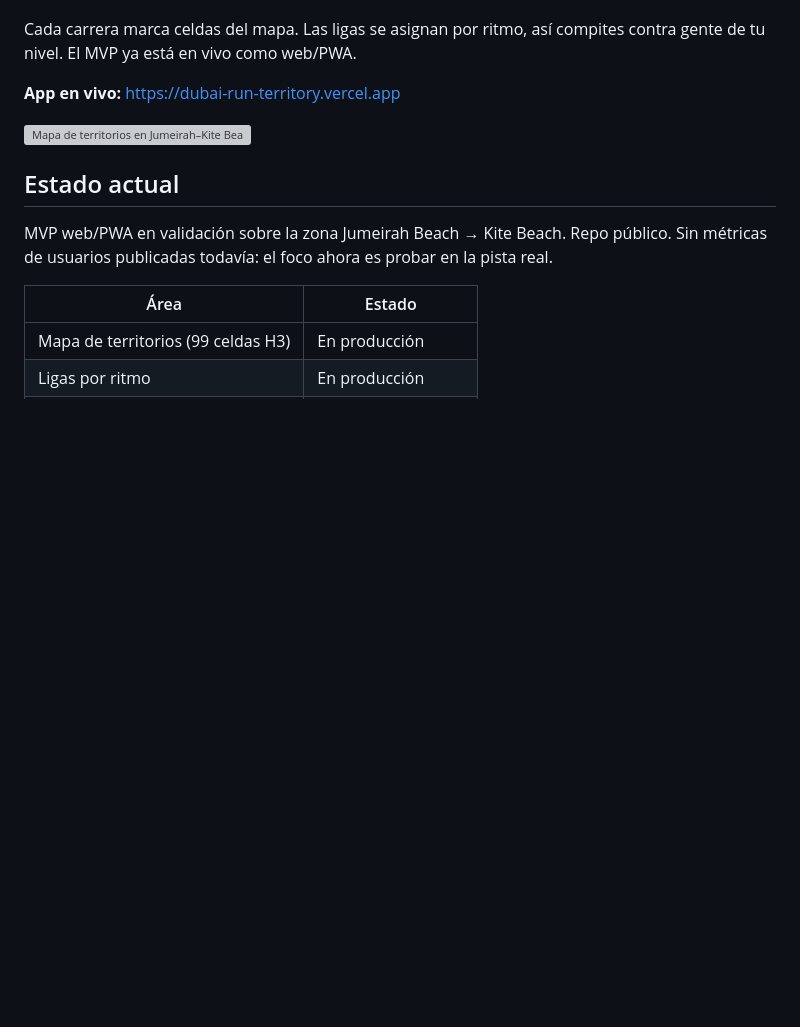
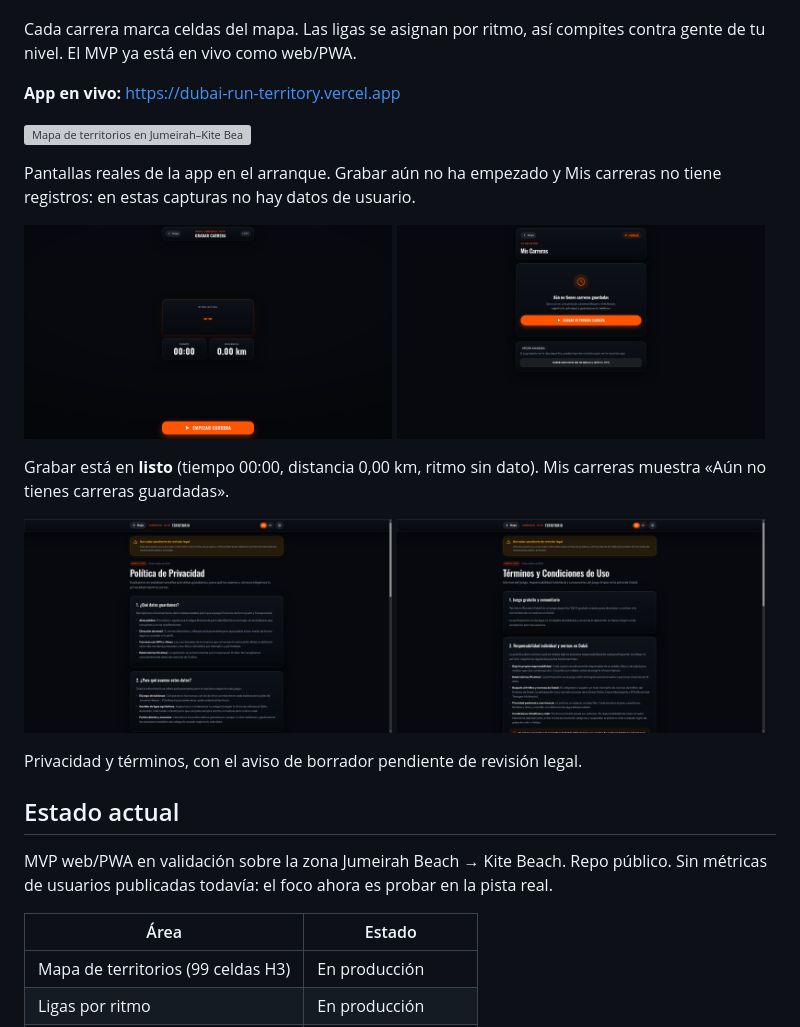
Before and after one commit to augustoalr/dubai-run-territory, a Markdown page: README.md, the part around the change. Drawn GitHub-style; pictures changed too: docs/progress/01-grabar-listo.png (added), docs/progress/02-privacidad.png (added), docs/progress/03-terminos.png (added); blank space fills up the shorter version; grey boxes are pictures that could not be loaded.

Commit message:
docs: galería de pantallas reales junto al mapa
Añade Grabar en listo (00:00 y 0,00 km), Mis carreras vacía y las páginas de privacidad y términos. No hay otra captura del mapa ni métricas inventadas.

Co-authored-by: augustoalr <augustoalr@users.noreply.github.com>

```diff
--- a/README.md
+++ b/README.md
@@ -7,6 +7,22 @@ Cada carrera marca celdas del mapa. Las ligas se asignan por ritmo, así compite
 **App en vivo:** [https://dubai-run-territory.vercel.app](https://dubai-run-territory.vercel.app)
 
 ![Mapa de territorios en Jumeirah–Kite Beach](docs/progress/desktop-home-map.png)
+
+Pantallas reales de la app en el arranque. Grabar aún no ha empezado y Mis carreras no tiene registros: en estas capturas no hay datos de usuario.
+
+<p>
+  <img src="docs/progress/01-grabar-listo.png" width="49%" alt="Grabar carrera en la pista Jumeirah · Kite, estado listo: ritmo sin dato, tiempo 00:00 y distancia 0,00 km" />
+  <img src="docs/progress/04-mis-carreras-vacio.png" width="49%" alt="Mis carreras vacía: el aviso dice que aún no hay carreras guardadas; no aparece ningún registro ni dato de usuario" />
+</p>
+
+Grabar está en **listo** (tiempo 00:00, distancia 0,00 km, ritmo sin dato). Mis carreras muestra «Aún no tienes carreras guardadas».
+
+<p>
+  <img src="docs/progress/02-privacidad.png" width="49%" alt="Política de privacidad, fase 0, con el aviso de borrador pendiente de revisión legal" />
+  <img src="docs/progress/03-terminos.png" width="49%" alt="Términos y condiciones de uso, fase 0, con el aviso de borrador pendiente de revisión legal" />
+</p>
+
+Privacidad y términos, con el aviso de borrador pendiente de revisión legal.
 
 ## Estado actual
 
```
